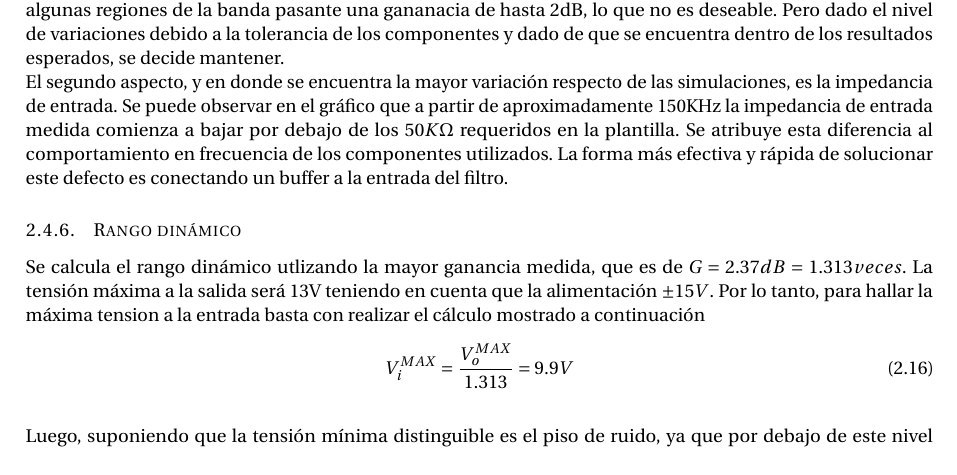
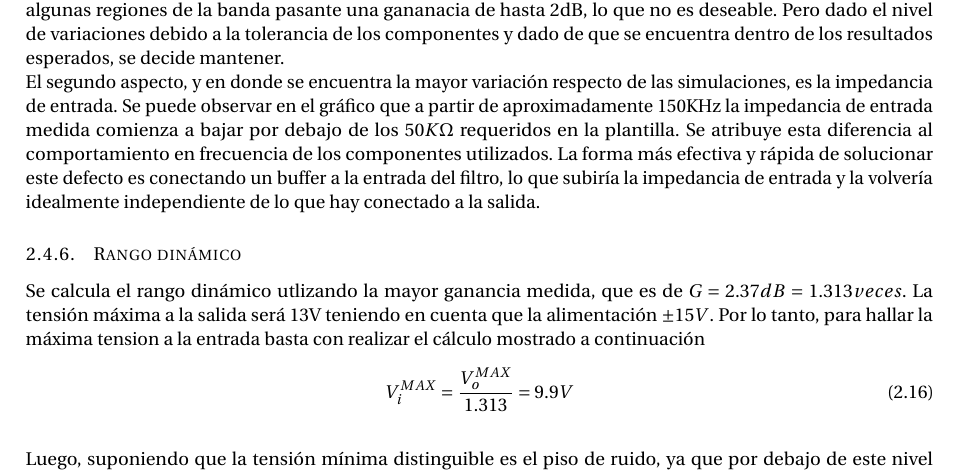
Before and after one commit to grupo-tc-volcan/TP5, a LaTeX document (Informe/informe.tex, which reads Informe/ej2.tex): part of page 17 of 20, cut so that both start at the same text. Compiled offline with pdfLaTeX.

Commit message:
finished

```diff
--- a/Informe/ej2.tex
+++ b/Informe/ej2.tex
@@ -577,7 +577,7 @@ En esta secci\'on se presenta la comparaci\'on entre las curvas te\'oricas, simu
 \end{figure}
 En todos los casos puede observarse que se corresponden correctamente los valores medidos con los calculados y los te\'oricos exepto por 2 cuestiones principales. La primera, como se menciona anteriormente, se obseva e algunas regiones de la banda pasante una gananacia de hasta 2dB, lo que no es deseable. Pero dado el nivel de variaciones debido a la tolerancia de los componentes y dado de que se encuentra dentro de los resultados esperados, se decide mantener.
 
-El segundo aspecto, y en donde se encuentra la mayor variaci\'on respecto de las simulaciones, es la impedancia de entrada. Se puede observar en el gr\'afico que a partir de aproximadamente 150KHz la impedancia de entrada medida comienza a bajar por debajo de los $50K\Omega$ requeridos en la plantilla. Se atribuye esta diferencia al comportamiento en frecuencia de los componentes utilizados. La forma m\'as efectiva y r\'apida de solucionar este defecto es conectando un buffer a la entrada del filtro.
+El segundo aspecto, y en donde se encuentra la mayor variaci\'on respecto de las simulaciones, es la impedancia de entrada. Se puede observar en el gr\'afico que a partir de aproximadamente 150KHz la impedancia de entrada medida comienza a bajar por debajo de los $50K\Omega$ requeridos en la plantilla. Se atribuye esta diferencia al comportamiento en frecuencia de los componentes utilizados. La forma m\'as efectiva y r\'apida de solucionar este defecto es conectando un buffer a la entrada del filtro, lo que subir\'ia la impedancia de entrada y la volver\'ia idealmente independiente de lo que hay conectado a la salida.
 
 
 \subsubsection{Rango din\'amico}
```
Also changed, not shown: 9 other files.
